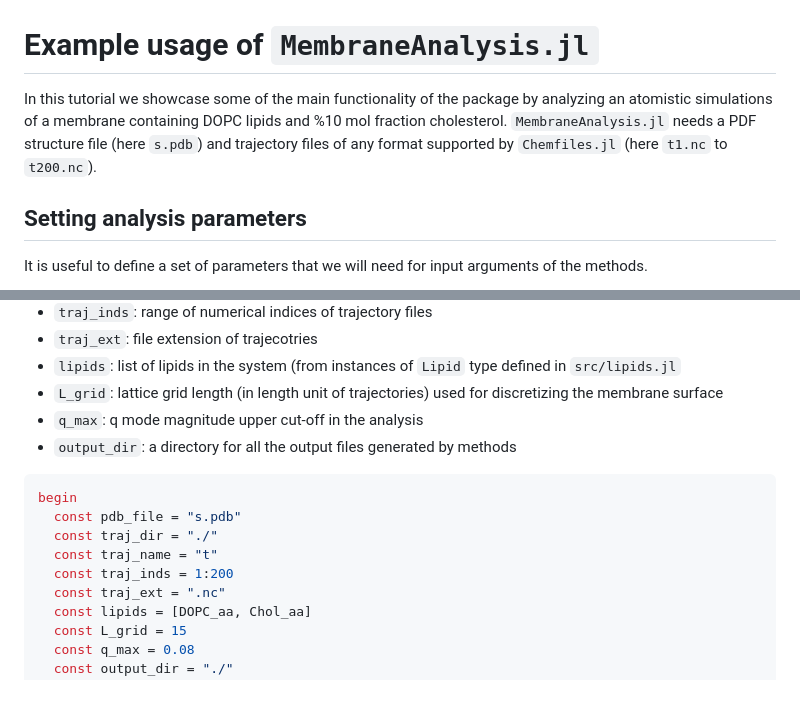
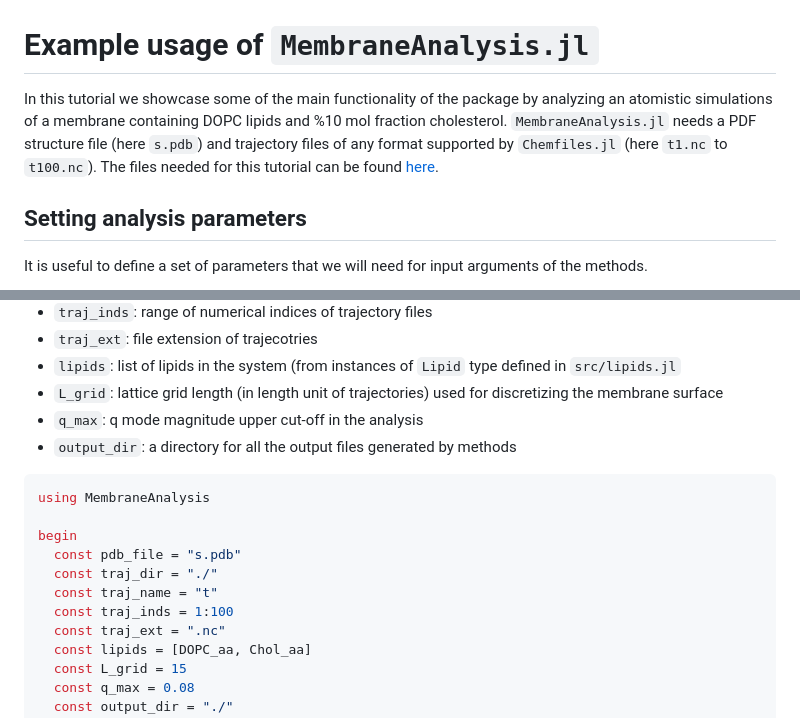
Before and after one commit to amiralih/MembraneAnalysis.jl, a Markdown page: tutorial/tutorial.md, 2 parts joined by grey strips. Drawn GitHub-style; blank space fills up the shorter version.

````diff
--- a/tutorial/tutorial.md
+++ b/tutorial/tutorial.md
@@ -1,6 +1,6 @@
 # Example usage of `MembraneAnalysis.jl`
 
-In this tutorial we showcase some of the main functionality of the package by analyzing an atomistic simulations of a membrane containing DOPC lipids and %10 mol fraction cholesterol. `MembraneAnalysis.jl` needs a PDF structure file (here `s.pdb`) and trajectory files of any format supported by `Chemfiles.jl` (here `t1.nc` to `t200.nc`).
+In this tutorial we showcase some of the main functionality of the package by analyzing an atomistic simulations of a membrane containing DOPC lipids and %10 mol fraction cholesterol. `MembraneAnalysis.jl` needs a PDF structure file (here `s.pdb`) and trajectory files of any format supported by `Chemfiles.jl` (here `t1.nc` to `t100.nc`). The files needed for this tutorial can be found [here](https://doi.org/10.5281/zenodo.7908906).
 
 ## Setting analysis parameters
 
@@ -16,11 +16,13 @@ It is useful to define a set of parameters that we will need for input arguments
 - `output_dir`: a directory for all the output files generated by methods
 
 ```julia
+using MembraneAnalysis
+
 begin
   const pdb_file = "s.pdb"
   const traj_dir = "./"
   const traj_name = "t"
-  const traj_inds = 1:200
+  const traj_inds = 1:100
   const traj_ext = ".nc"
   const lipids = [DOPC_aa, Chol_aa]
   const L_grid = 15
````
